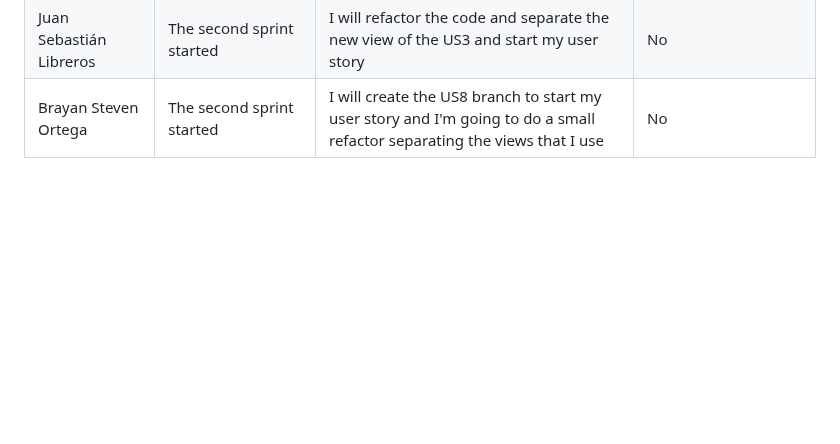
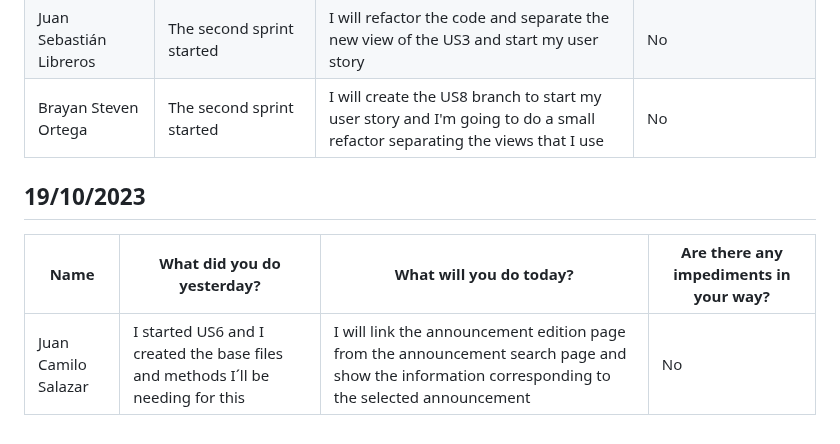
Before and after one commit to Camilin1904/ScholarshipManagement, a Markdown page: Dailies.md, the part around the change. Drawn GitHub-style; blank space fills up the shorter version.

Commit message:
Document dailies 19/10/2023 Juan Salazar

```diff
--- a/Dailies.md
+++ b/Dailies.md
@@ -245,3 +245,9 @@ Good morning, good evening and good night.
 | Andrés Camilo Romero Ruiz | The second sprint started | I am going to investigate and test how to generate csv and excel files from python to start with US9 for generating reports | No |
 | Juan Sebastián Libreros | The second sprint started | I will refactor the code and separate the new view of the US3 and start my user story | No |
 | Brayan Steven Ortega | The second sprint started | I will create the US8 branch to start my user story and I'm going to do a small refactor separating the views that I use | No |
+
+## 19/10/2023
+
+| Name | What did you do yesterday? | What will you do today? | Are there any impediments in your way? |
+|----------|----------|----------|----------|
+| Juan Camilo Salazar | I started US6 and I created the base files and methods I´ll be needing for this| I will link the announcement edition page from the announcement search page and show the information corresponding to the selected announcement | No |
```
